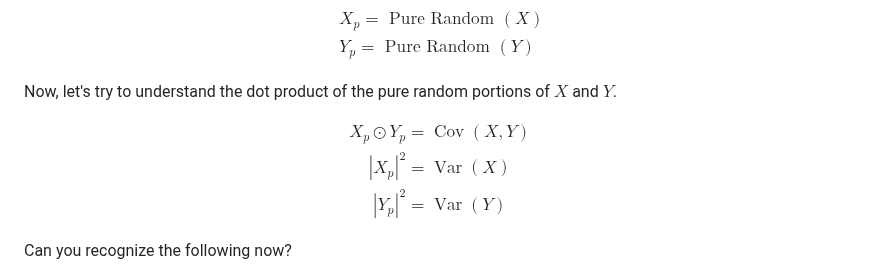
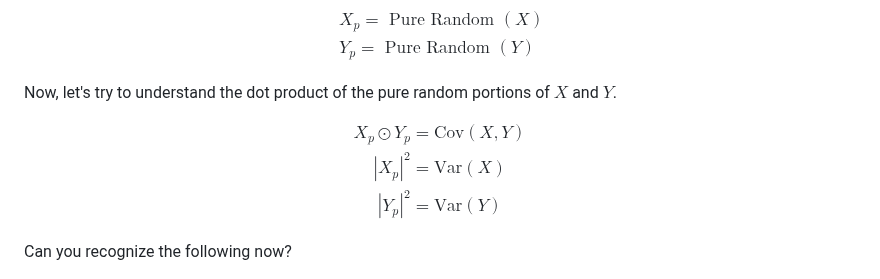
Before and after one commit to mukherjeesrijit/blog, a Markdown page: the_exotic_geometry_of_randomness.md, the part around the change. Rendered like a GitHub page.

```diff
--- a/the_exotic_geometry_of_randomness.md
+++ b/the_exotic_geometry_of_randomness.md
@@ -297,9 +297,9 @@ Now, let's try to understand the dot product of the pure random portions of $X$
 
 $$
 \begin{gathered}
-X_p \odot Y_p=\operatorname{Cov}(X, Y) \\
-\left|X_p\right|^2=\operatorname{Var}(X) \\
-\left|Y_p\right|^2=\operatorname{Var}(Y)
+X_p \odot Y_p=\text{Cov}(X, Y) \\
+\left|X_p\right|^2=\text{Var}(X) \\
+\left|Y_p\right|^2=\text{Var}(Y)
 \end{gathered}
 $$
 
```
